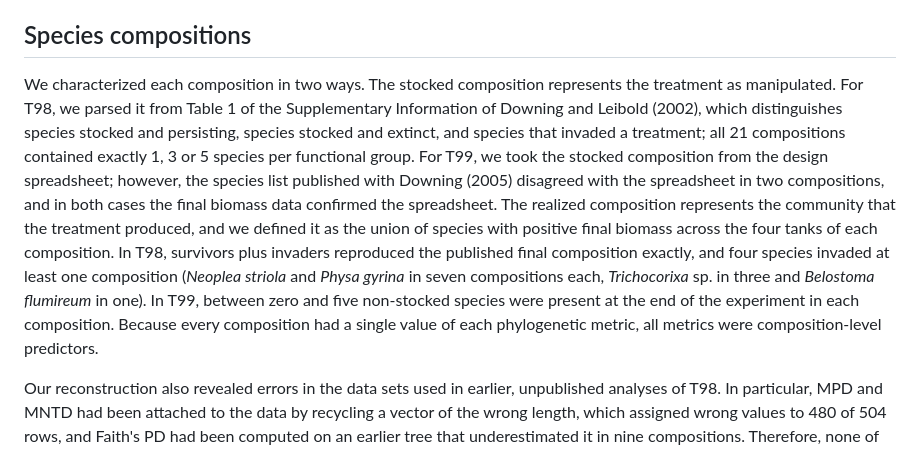
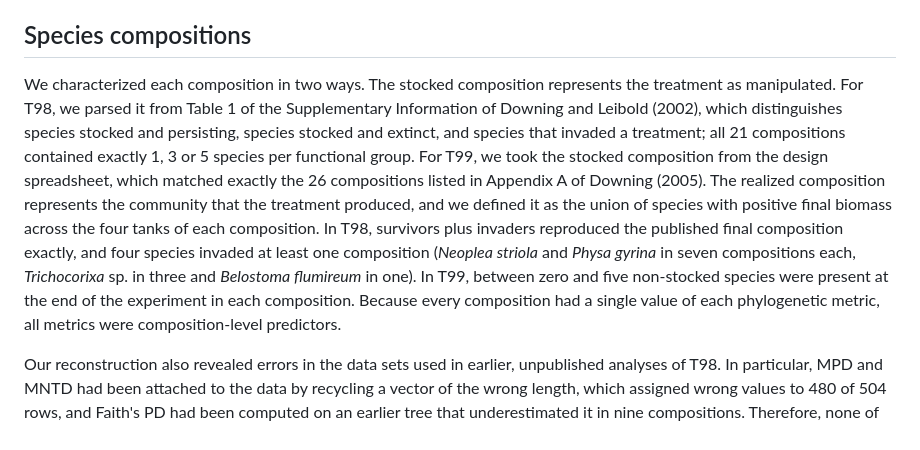
Before and after one commit to diogoprov/BEF, a Markdown page: manuscript/methods_results.md, the part around the change. Drawn GitHub-style.

Commit message:
Métodos: composições do T99 conferidas com o Apêndice A de Downing (2005)
A lista publicada coincide com a planilha nas 26 composições; as duas
divergências estavam apenas no arquivo local Ecology2005.txt.

Co-Authored-By: Claude Opus 5.5 <noreply@anthropic.com>
Claude-Session: https://claude.ai/code/session_01Cdz3LEcRmvFrnmM7WscQ23

```diff
--- a/manuscript/methods_results.md
+++ b/manuscript/methods_results.md
@@ -15,7 +15,7 @@ The second experiment (hereafter T99; Downing 2005) had a pool of 24 species, ei
 
 ## Species compositions
 
-We characterized each composition in two ways. The stocked composition represents the treatment as manipulated. For T98, we parsed it from Table 1 of the Supplementary Information of Downing and Leibold (2002), which distinguishes species stocked and persisting, species stocked and extinct, and species that invaded a treatment; all 21 compositions contained exactly 1, 3 or 5 species per functional group. For T99, we took the stocked composition from the design spreadsheet; however, the species list published with Downing (2005) disagreed with the spreadsheet in two compositions, and in both cases the final biomass data confirmed the spreadsheet. The realized composition represents the community that the treatment produced, and we defined it as the union of species with positive final biomass across the four tanks of each composition. In T98, survivors plus invaders reproduced the published final composition exactly, and four species invaded at least one composition (*Neoplea striola* and *Physa gyrina* in seven compositions each, *Trichocorixa* sp. in three and *Belostoma flumireum* in one). In T99, between zero and five non-stocked species were present at the end of the experiment in each composition. Because every composition had a single value of each phylogenetic metric, all metrics were composition-level predictors.
+We characterized each composition in two ways. The stocked composition represents the treatment as manipulated. For T98, we parsed it from Table 1 of the Supplementary Information of Downing and Leibold (2002), which distinguishes species stocked and persisting, species stocked and extinct, and species that invaded a treatment; all 21 compositions contained exactly 1, 3 or 5 species per functional group. For T99, we took the stocked composition from the design spreadsheet, which matched exactly the 26 compositions listed in Appendix A of Downing (2005). The realized composition represents the community that the treatment produced, and we defined it as the union of species with positive final biomass across the four tanks of each composition. In T98, survivors plus invaders reproduced the published final composition exactly, and four species invaded at least one composition (*Neoplea striola* and *Physa gyrina* in seven compositions each, *Trichocorixa* sp. in three and *Belostoma flumireum* in one). In T99, between zero and five non-stocked species were present at the end of the experiment in each composition. Because every composition had a single value of each phylogenetic metric, all metrics were composition-level predictors.
 
 Our reconstruction also revealed errors in the data sets used in earlier, unpublished analyses of T98. In particular, MPD and MNTD had been attached to the data by recycling a vector of the wrong length, which assigned wrong values to 480 of 504 rows, and Faith's PD had been computed on an earlier tree that underestimated it in nine compositions. Therefore, none of the earlier analyses was reused, and all derived data were rebuilt from the raw files, which we kept read-only.
 
```
